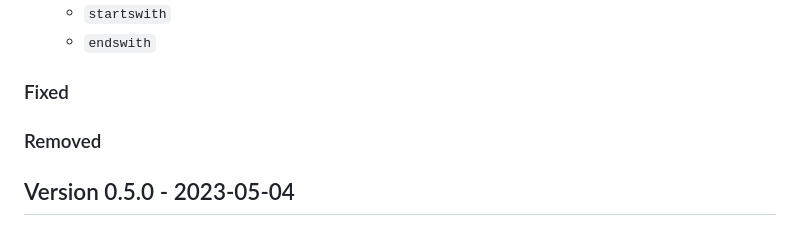
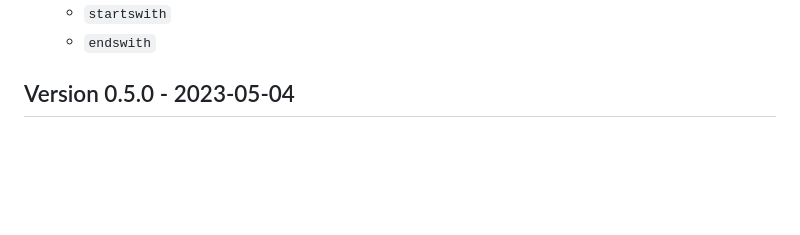
Before and after one commit to cap-js/graphql, a Markdown page: CHANGELOG.md, the part around the change. Rendered like a GitHub page; blank space fills up the shorter version.

Commit message:
chore: prepare changelog for release

```diff
--- a/CHANGELOG.md
+++ b/CHANGELOG.md
@@ -25,10 +25,6 @@ and this project adheres to [Semantic Versioning](https://semver.org/spec/v2.0.0
   + `lt` (Less Than)
   + `startswith`
   + `endswith`
-
-### Fixed
-
-### Removed
 
 ## Version 0.5.0 - 2023-05-04
 
```
